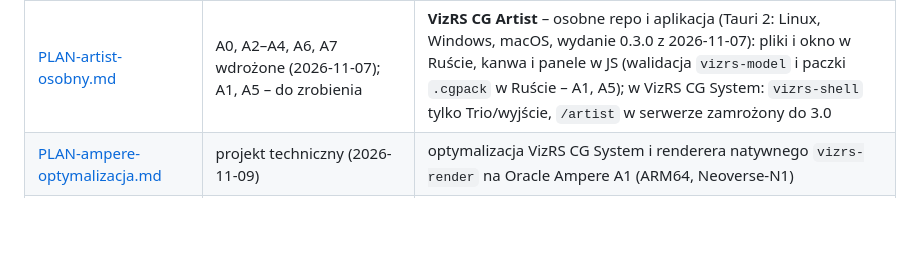
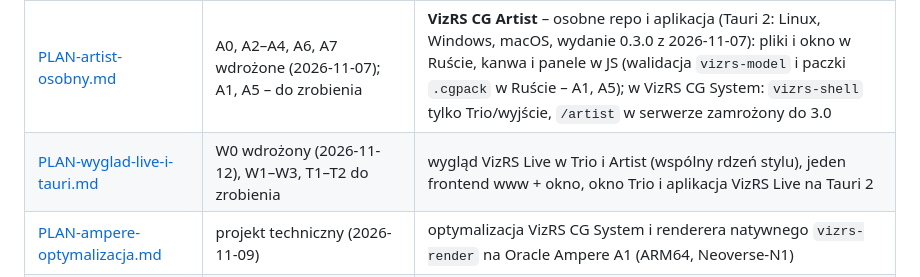
Before and after one commit to sdorpl/VizRS-CG-System, a Markdown page: docs/plany/README.md, the part around the change. GitHub-like rendering; blank space fills up the shorter version.

Commit message:
Plan: wygląd VizRS Live w Trio i Artist, okno Trio i aplikacja Live na Tauri 2
Co-Authored-By: Claude Opus 5.5 <noreply@anthropic.com>

```diff
--- a/docs/plany/README.md
+++ b/docs/plany/README.md
@@ -15,6 +15,7 @@ Dokumenty projektowe: decyzje, etapy i ich uzasadnienie. Bieżący stan prac jes
 | [PLAN-panel-wlasciwosci.md](PLAN-panel-wlasciwosci.md) | P1–P7 wdrożone (2026-11-07), P8 czeka | prostszy panel Właściwości w Artist: zwijane sekcje, wiersze złożone, tryb podstawowy, widoczność warunkowa, szukanie, zakładki |
 | [PLAN-jeden-ruch.md](PLAN-jeden-ruch.md) | propozycja (J1–J6), wariant C wybrany | jeden model ruchu w Artist: presety jako klipy na wspólnej osi czasu z kluczami (LUKI #7) |
 | [PLAN-artist-osobny.md](PLAN-artist-osobny.md) | A0, A2–A4, A6, A7 wdrożone (2026-11-07); A1, A5 – do zrobienia | **VizRS CG Artist** – osobne repo i aplikacja (Tauri 2: Linux, Windows, macOS, wydanie 0.3.0 z 2026-11-07): pliki i okno w Ruście, kanwa i panele w JS (walidacja `vizrs-model` i paczki `.cgpack` w Ruście – A1, A5); w VizRS CG System: `vizrs-shell` tylko Trio/wyjście, `/artist` w serwerze zamrożony do 3.0 |
+| [PLAN-wyglad-live-i-tauri.md](PLAN-wyglad-live-i-tauri.md) | W0 wdrożony (2026-11-12), W1–W3, T1–T2 do zrobienia | wygląd VizRS Live w Trio i Artist (wspólny rdzeń stylu), jeden frontend www + okno, okno Trio i aplikacja VizRS Live na Tauri 2 |
 | [PLAN-ampere-optymalizacja.md](PLAN-ampere-optymalizacja.md) | projekt techniczny (2026-11-09) | optymalizacja VizRS CG System i renderera natywnego `vizrs-render` na Oracle Ampere A1 (ARM64, Neoverse-N1) |
 | [PLAN-playout-ampere-optymalizacja.md](PLAN-playout-ampere-optymalizacja.md) | projekt techniczny (2026-11-09) | optymalizacja VizRS CG Playout, wrappera `vizrs-ffmpeg`, filtru `overlay` i koderów pod Ampere A1 |
 | [PLAN-live-ampere-optymalizacja.md](PLAN-live-ampere-optymalizacja.md) | projekt techniczny (2026-11-09) | optymalizacja VizRS Live (ErsatzTV legacy + Next), środowiska .NET CLR, profili FFmpeg i skanera mediów na Ampere A1 |
```
Also changed, not shown: docs/plany/PLAN-wyglad-live-i-tauri.md (added, +30 -0 lines).
